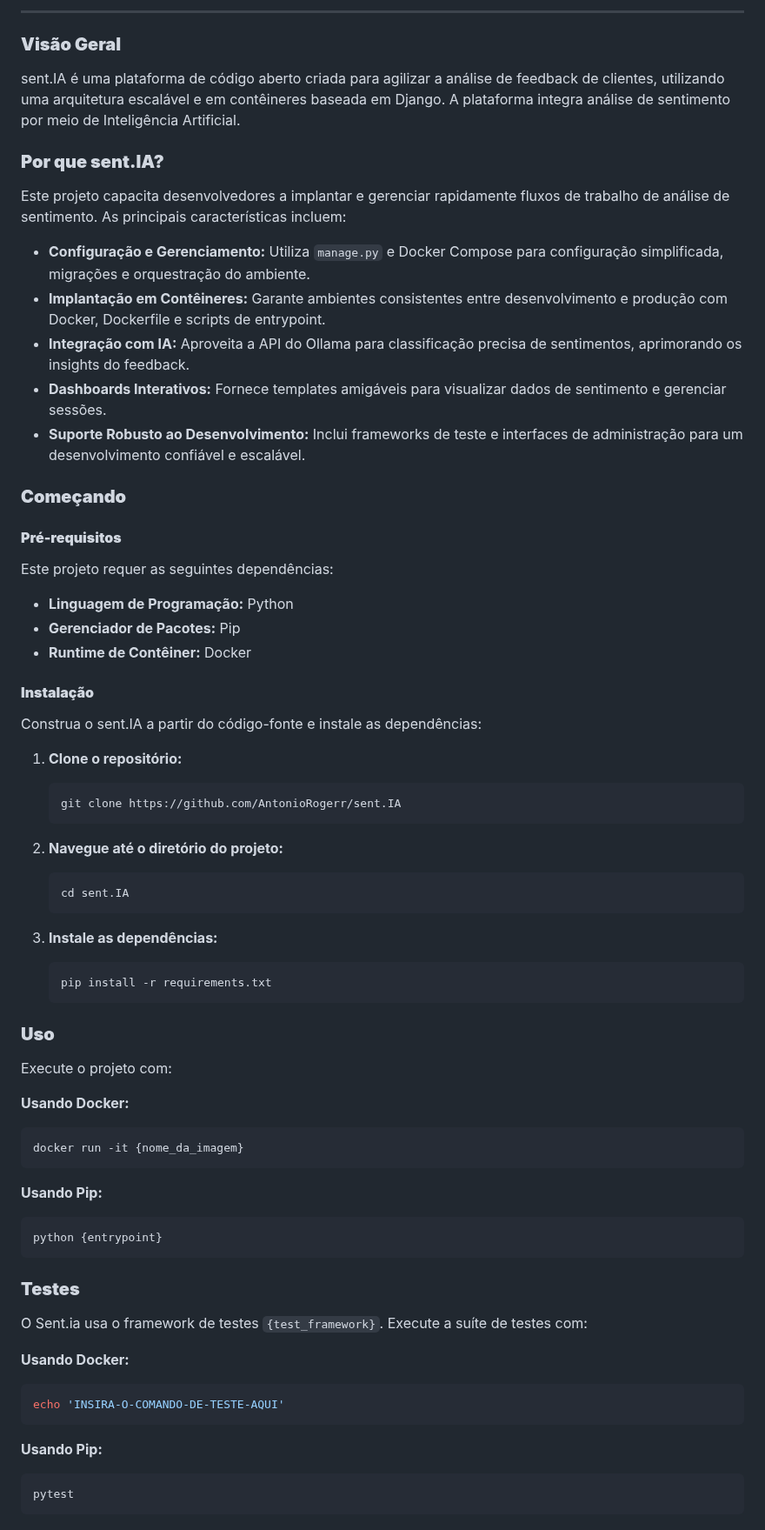
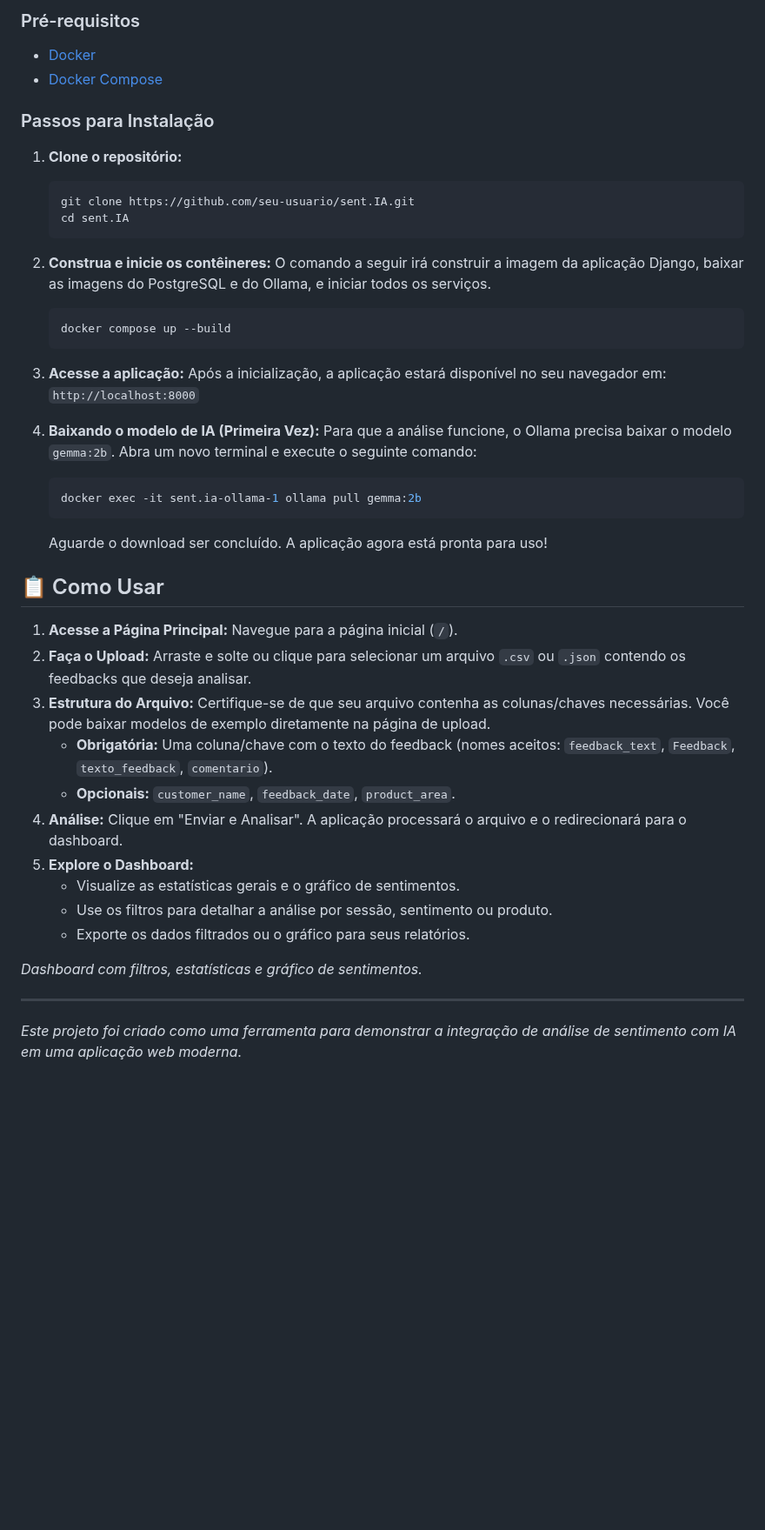
Before and after one commit to AntonioRogerr/sent.IA, a Markdown page: README.md, the part around one of its changes. Shown at 87% size. GitHub-like rendering; blank space fills up the shorter version.

````diff
--- a/README.md
+++ b/README.md
@@ -26,80 +27,52 @@
 
------
+### Pré-requisitos
 
-### **Visão Geral**
+  * [Docker](https://www.docker.com/get-started)
+  * [Docker Compose](https://docs.docker.com/compose/install/)
 
-sent.IA é uma plataforma de código aberto criada para agilizar a análise de feedback de clientes, utilizando uma arquitetura escalável e em contêineres baseada em Django. A plataforma integra análise de sentimento por meio de Inteligência Artificial.
-
-### **Por que sent.IA?**
-
-Este projeto capacita desenvolvedores a implantar e gerenciar rapidamente fluxos de trabalho de análise de sentimento. As principais características incluem:
-
-  * **Configuração e Gerenciamento:** Utiliza `manage.py` e Docker Compose para configuração simplificada, migrações e orquestração do ambiente.
-  * **Implantação em Contêineres:** Garante ambientes consistentes entre desenvolvimento e produção com Docker, Dockerfile e scripts de entrypoint.
-  * **Integração com IA:** Aproveita a API do Ollama para classificação precisa de sentimentos, aprimorando os insights do feedback.
-  * **Dashboards Interativos:** Fornece templates amigáveis para visualizar dados de sentimento e gerenciar sessões.
-  * **Suporte Robusto ao Desenvolvimento:** Inclui frameworks de teste e interfaces de administração para um desenvolvimento confiável e escalável.
-
-### **Começando**
-
-#### **Pré-requisitos**
-
-Este projeto requer as seguintes dependências:
-
-  * **Linguagem de Programação:** Python
-  * **Gerenciador de Pacotes:** Pip
-  * **Runtime de Contêiner:** Docker
-
-#### **Instalação**
-
-Construa o sent.IA a partir do código-fonte e instale as dependências:
+### Passos para Instalação
 
 1.  **Clone o repositório:**
 
     ```bash
-    git clone https://github.com/AntonioRogerr/sent.IA
-    ```
-
-2.  **Navegue até o diretório do projeto:**
-
-    ```bash
+    git clone https://github.com/seu-usuario/sent.IA.git
     cd sent.IA
     ```
 
-3.  **Instale as dependências:**
+2.  **Construa e inicie os contêineres:**
+    O comando a seguir irá construir a imagem da aplicação Django, baixar as imagens do PostgreSQL e do Ollama, e iniciar todos os serviços.
 
     ```bash
-    pip install -r requirements.txt
+    docker compose up --build
     ```
 
-### **Uso**
+3.  **Acesse a aplicação:**
+    Após a inicialização, a aplicação estará disponível no seu navegador em: `http://localhost:8000`
 
-Execute o projeto com:
+4.  **Baixando o modelo de IA (Primeira Vez):**
+    Para que a análise funcione, o Ollama precisa baixar o modelo `gemma:2b`. Abra um novo terminal e execute o seguinte comando:
 
-**Usando Docker:**
+    ```bash
+    docker exec -it sent.ia-ollama-1 ollama pull gemma:2b
+    ```
 
-```bash
-docker run -it {nome_da_imagem}
-```
+    Aguarde o download ser concluído. A aplicação agora está pronta para uso\!
 
-**Usando Pip:**
+## 📋 Como Usar
 
-```bash
-python {entrypoint}
-```
+1.  **Acesse a Página Principal:** Navegue para a página inicial (`/`).
+2.  **Faça o Upload:** Arraste e solte ou clique para selecionar um arquivo `.csv` ou `.json` contendo os feedbacks que deseja analisar.
+3.  **Estrutura do Arquivo:** Certifique-se de que seu arquivo contenha as colunas/chaves necessárias. Você pode baixar modelos de exemplo diretamente na página de upload.
+      * **Obrigatória:** Uma coluna/chave com o texto do feedback (nomes aceitos: `feedback_text`, `Feedback`, `texto_feedback`, `comentario`).
+      * **Opcionais:** `customer_name`, `feedback_date`, `product_area`.
+4.  **Análise:** Clique em "Enviar e Analisar". A aplicação processará o arquivo e o redirecionará para o dashboard.
+5.  **Explore o Dashboard:**
+      * Visualize as estatísticas gerais e o gráfico de sentimentos.
+      * Use os filtros para detalhar a análise por sessão, sentimento ou produto.
+      * Exporte os dados filtrados ou o gráfico para seus relatórios.
 
-### **Testes**
+*Dashboard com filtros, estatísticas e gráfico de sentimentos.*
 
-O Sent.ia usa o framework de testes `{test_framework}`. Execute a suíte de testes com:
+-----
 
-**Usando Docker:**
-
-```bash
-echo 'INSIRA-O-COMANDO-DE-TESTE-AQUI'
-```
-
-**Usando Pip:**
-
-```bash
-pytest
-```
+*Este projeto foi criado como uma ferramenta para demonstrar a integração de análise de sentimento com IA em uma aplicação web moderna.*
````
Also changed, not shown: other parts of README.md (+19 -18 lines).
